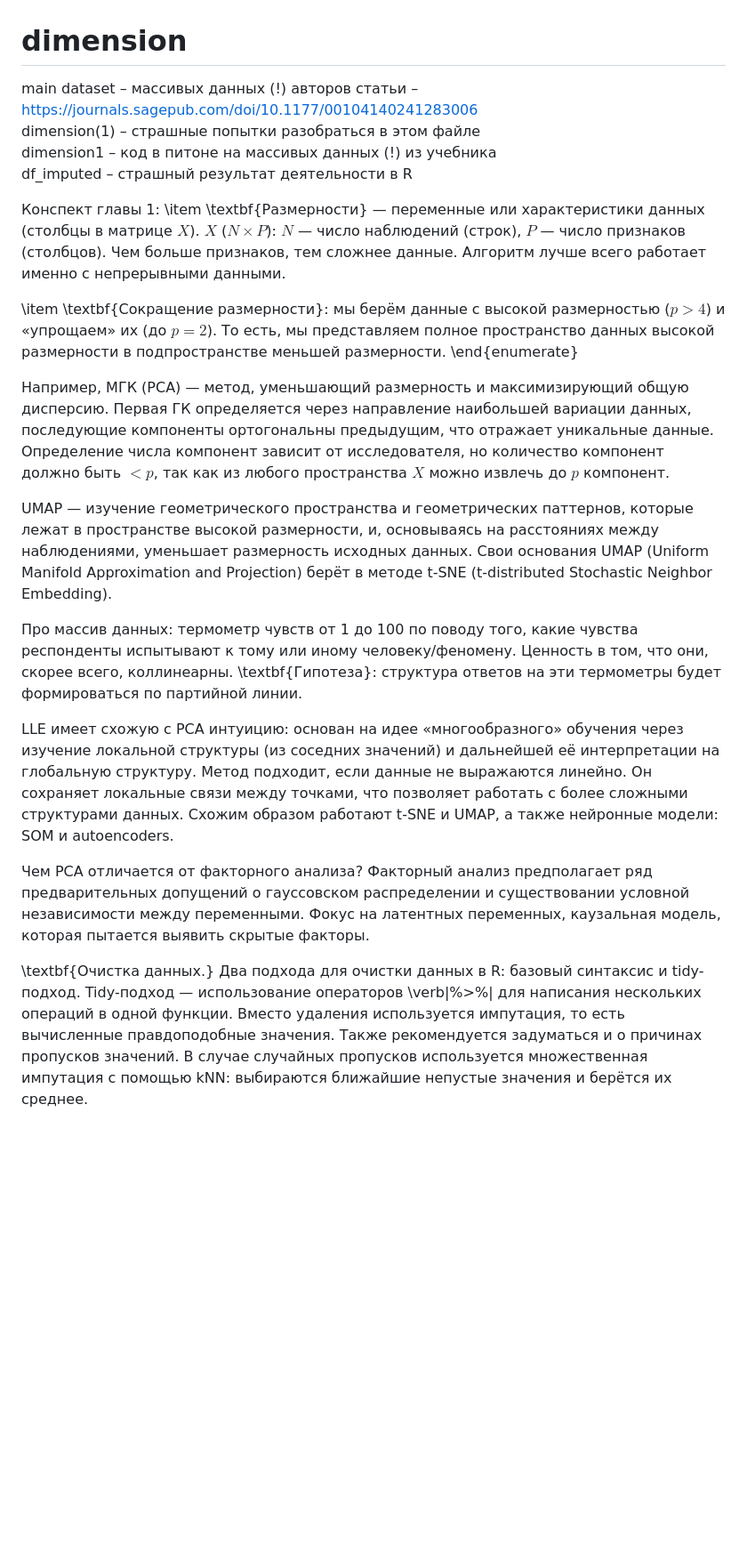
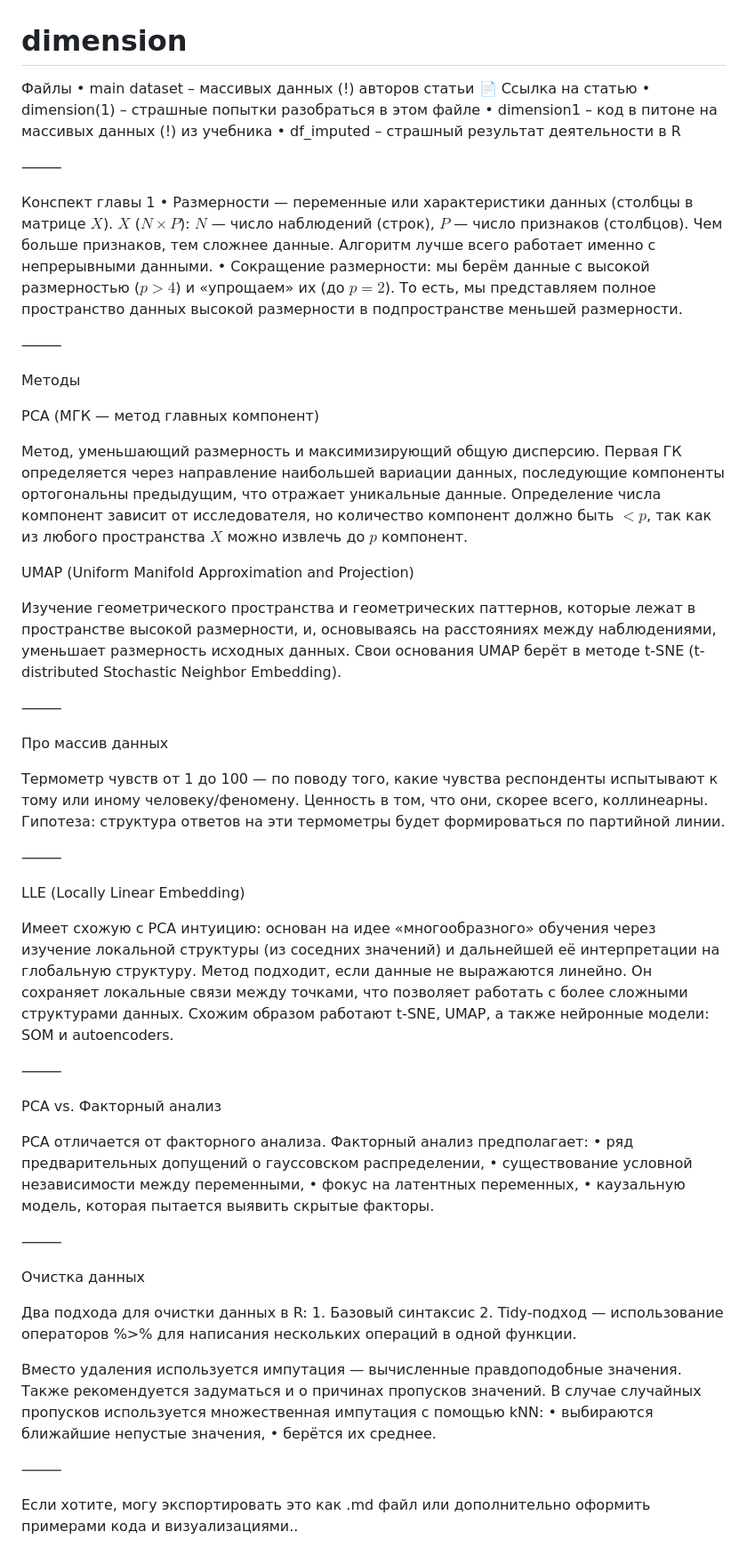
Before and after one commit to AzaliyaSat/dimension, a Markdown page: README.md, the part around the change. Shown: that part at 89% size. Rendered like a GitHub page; blank space fills up the shorter version.

```diff
--- a/README.md
+++ b/README.md
@@ -1,23 +1,78 @@
 # dimension
-main dataset – массивых данных (!) авторов статьи –  https://journals.sagepub.com/doi/10.1177/00104140241283006
-dimension(1) – страшные попытки разобраться в этом файле
-dimension1 – код в питоне на массивых данных (!) из учебника
-df_imputed – страшный результат деятельности в R
+Файлы
+	•	main dataset – массивых данных (!) авторов статьи
+📄 Ссылка на статью
+	•	dimension(1) – страшные попытки разобраться в этом файле
+	•	dimension1 – код в питоне на массивых данных (!) из учебника
+	•	df_imputed – страшный результат деятельности в R
 
-Конспект главы 1:
-\item \textbf{Размерности} — переменные или характеристики данных (столбцы в матрице $X$). $X$ ($N \times P$): $N$ — число наблюдений (строк), $P$ — число признаков (столбцов). Чем больше признаков, тем сложнее данные. Алгоритм лучше всего работает именно с непрерывными данными.
+⸻
 
-\item \textbf{Сокращение размерности}: мы берём данные с высокой размерностью ($p > 4$) и «упрощаем» их (до $p = 2$). То есть, мы представляем полное пространство данных высокой размерности в подпространстве меньшей размерности.
-\end{enumerate}
+Конспект главы 1
+	•	Размерности — переменные или характеристики данных (столбцы в матрице $X$).
+$X$ ($N \times P$): $N$ — число наблюдений (строк), $P$ — число признаков (столбцов).
+Чем больше признаков, тем сложнее данные. Алгоритм лучше всего работает именно с непрерывными данными.
+	•	Сокращение размерности:
+мы берём данные с высокой размерностью ($p > 4$) и «упрощаем» их (до $p = 2$).
+То есть, мы представляем полное пространство данных высокой размерности в подпространстве меньшей размерности.
 
-Например, МГК (PCA) — метод, уменьшающий размерность и максимизирующий общую дисперсию. Первая ГК определяется через направление наибольшей вариации данных, последующие компоненты ортогональны предыдущим, что отражает уникальные данные. Определение числа компонент зависит от исследователя, но количество компонент должно быть $<p$, так как из любого пространства $X$ можно извлечь до $p$ компонент.
+⸻
 
-UMAP — изучение геометрического пространства и геометрических паттернов, которые лежат в пространстве высокой размерности, и, основываясь на расстояниях между наблюдениями, уменьшает размерность исходных данных. Свои основания UMAP (Uniform Manifold Approximation and Projection) берёт в методе t-SNE (t-distributed Stochastic Neighbor Embedding).
+Методы
 
-Про массив данных: термометр чувств от 1 до 100 по поводу того, какие чувства респонденты испытывают к тому или иному человеку/феномену. Ценность в том, что они, скорее всего, коллинеарны. \textbf{Гипотеза}: структура ответов на эти термометры будет формироваться по партийной линии.
+PCA (МГК — метод главных компонент)
 
-LLE имеет схожую с PCA интуицию: основан на идее «многообразного» обучения через изучение локальной структуры (из соседних значений) и дальнейшей её интерпретации на глобальную структуру. Метод подходит, если данные не выражаются линейно. Он сохраняет локальные связи между точками, что позволяет работать с более сложными структурами данных. Схожим образом работают t-SNE и UMAP, а также нейронные модели: SOM и autoencoders.
+Метод, уменьшающий размерность и максимизирующий общую дисперсию.
+Первая ГК определяется через направление наибольшей вариации данных, последующие компоненты ортогональны предыдущим, что отражает уникальные данные.
+Определение числа компонент зависит от исследователя, но количество компонент должно быть $<p$, так как из любого пространства $X$ можно извлечь до $p$ компонент.
 
-Чем PCA отличается от факторного анализа? Факторный анализ предполагает ряд предварительных допущений о гауссовском распределении и существовании условной независимости между переменными. Фокус на латентных переменных, каузальная модель, которая пытается выявить скрытые факторы.
+UMAP (Uniform Manifold Approximation and Projection)
 
-\textbf{Очистка данных.} Два подхода для очистки данных в R: базовый синтаксис и tidy-подход. Tidy-подход — использование операторов \verb|%>%| для написания нескольких операций в одной функции. Вместо удаления используется импутация, то есть вычисленные правдоподобные значения. Также рекомендуется задуматься и о причинах пропусков значений. В случае случайных пропусков используется множественная импутация с помощью kNN: выбираются ближайшие непустые значения и берётся их среднее.
+Изучение геометрического пространства и геометрических паттернов, которые лежат в пространстве высокой размерности, и, основываясь на расстояниях между наблюдениями, уменьшает размерность исходных данных.
+Свои основания UMAP берёт в методе t-SNE (t-distributed Stochastic Neighbor Embedding).
+
+⸻
+
+Про массив данных
+
+Термометр чувств от 1 до 100 — по поводу того, какие чувства респонденты испытывают к тому или иному человеку/феномену.
+Ценность в том, что они, скорее всего, коллинеарны.
+Гипотеза: структура ответов на эти термометры будет формироваться по партийной линии.
+
+⸻
+
+LLE (Locally Linear Embedding)
+
+Имеет схожую с PCA интуицию: основан на идее «многообразного» обучения через изучение локальной структуры (из соседних значений) и дальнейшей её интерпретации на глобальную структуру.
+Метод подходит, если данные не выражаются линейно.
+Он сохраняет локальные связи между точками, что позволяет работать с более сложными структурами данных.
+Схожим образом работают t-SNE, UMAP, а также нейронные модели: SOM и autoencoders.
+
+⸻
+
+PCA vs. Факторный анализ
+
+PCA отличается от факторного анализа.
+Факторный анализ предполагает:
+	•	ряд предварительных допущений о гауссовском распределении,
+	•	существование условной независимости между переменными,
+	•	фокус на латентных переменных,
+	•	каузальную модель, которая пытается выявить скрытые факторы.
+
+⸻
+
+Очистка данных
+
+Два подхода для очистки данных в R:
+	1.	Базовый синтаксис
+	2.	Tidy-подход — использование операторов %>% для написания нескольких операций в одной функции.
+
+Вместо удаления используется импутация — вычисленные правдоподобные значения.
+Также рекомендуется задуматься и о причинах пропусков значений.
+В случае случайных пропусков используется множественная импутация с помощью kNN:
+	•	выбираются ближайшие непустые значения,
+	•	берётся их среднее.
+
+⸻
+
+Если хотите, могу экспортировать это как .md файл или дополнительно оформить примерами кода и визуализациями..
```
